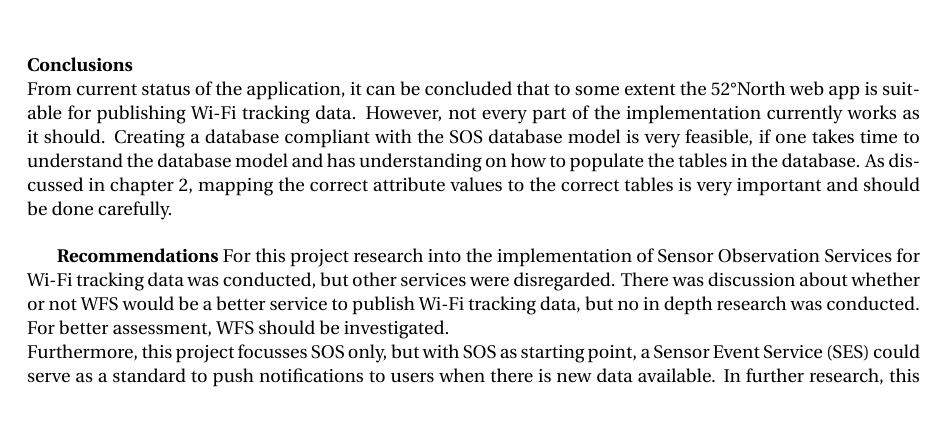
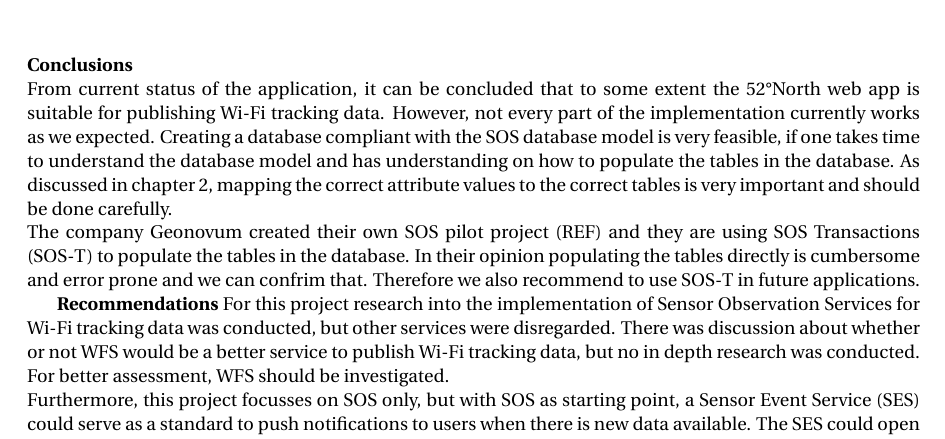
Before and after one commit to balazsdukai/sos-wifitracking, a LaTeX thesis (report/GEO1007_report.tex, which reads report/chapter-5.tex): part of page 19 of 21, cut so that both start at the same text, the shorter picture padded with empty space. Compiled offline with pdfLaTeX.

Commit message:
ch 5 complete

```diff
--- a/report/chapter-5.tex
+++ b/report/chapter-5.tex
@@ -1,8 +1,26 @@
 \chapter{Conclusions and recommendations}
 \textbf{Conclusions}\\
-From current status of the application, it can be concluded that to some extent the 52°North web app is suitable for publishing Wi-Fi tracking data. However, not every part of the implementation currently works as it should. Creating a database compliant with the SOS database model is very feasible, if one takes time to understand the database model and has understanding on how to populate the tables in the database. As discussed in \autoref{H2}, mapping the correct attribute values to the correct tables is very important and should be done carefully. \\
+From current status of the application, it can be concluded that to some extent
+the 52°North web app is suitable for publishing Wi-Fi tracking data. However,
+not every part of the implementation currently works as we expected. Creating a
+database compliant with the SOS database model is very feasible, if one takes
+time to understand the database model and has understanding on how to populate
+the tables in the database. As discussed in \autoref{H2}, mapping the correct
+attribute values to the correct tables is very important and should be done
+carefully.\\
+The company Geonovum created their own SOS pilot project (REF)
+%REF: sospilot.readthedocs.io/en/latest/
+and they are using SOS Transactions (SOS-T) to populate the tables in the
+database. In their opinion populating the tables directly is cumbersome and
+error prone and we can confrim that. Therefore we also recommend to use
+SOS-T in future applications.
 
 \textbf{Recommendations}
-For this project research into the implementation of Sensor Observation Services for Wi-Fi tracking data was conducted, but other services were disregarded. There was discussion about whether or not WFS would be a better service to publish Wi-Fi tracking data, but no in depth research was conducted. For better assessment, WFS should be investigated.\\
-Furthermore, this project focusses SOS only, but with SOS as starting point, a Sensor Event Service (SES) could serve as a standard to push notifications to users when there is new data available. In further research, this could be a useful addition when creating an application to publish and monitor Wi-Fi tracking data. \\
-Additionally,
+For this project research into the implementation of Sensor Observation
+Services for Wi-Fi tracking data was conducted, but other services were
+disregarded. There was discussion about whether or not WFS would be a better
+service to publish Wi-Fi tracking data, but no in depth research was conducted.
+For better assessment, WFS should be investigated.\\
+Furthermore, this project focusses on SOS only, but with SOS as starting point,
+a Sensor Event Service (SES) could serve as a standard to push notifications to
+users when there is new data available. The SES could open up applications in
```
Also changed, not shown: report/chapter-5.tex (8 more changed lines).
